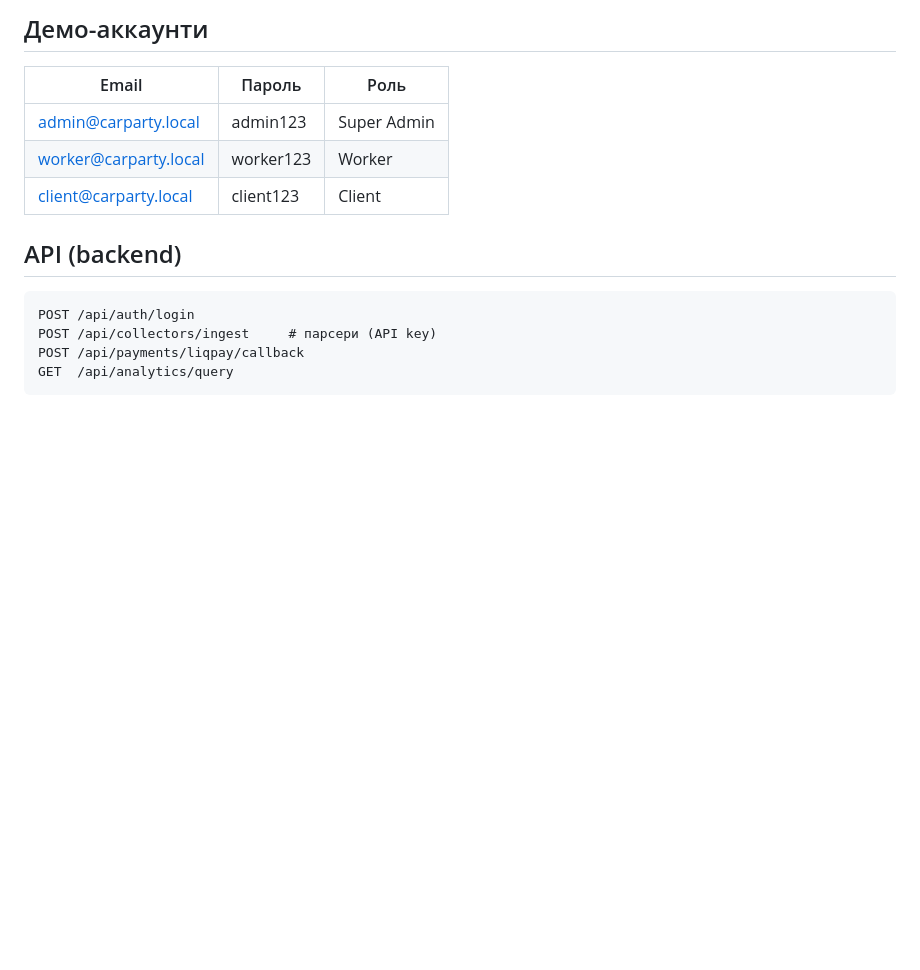
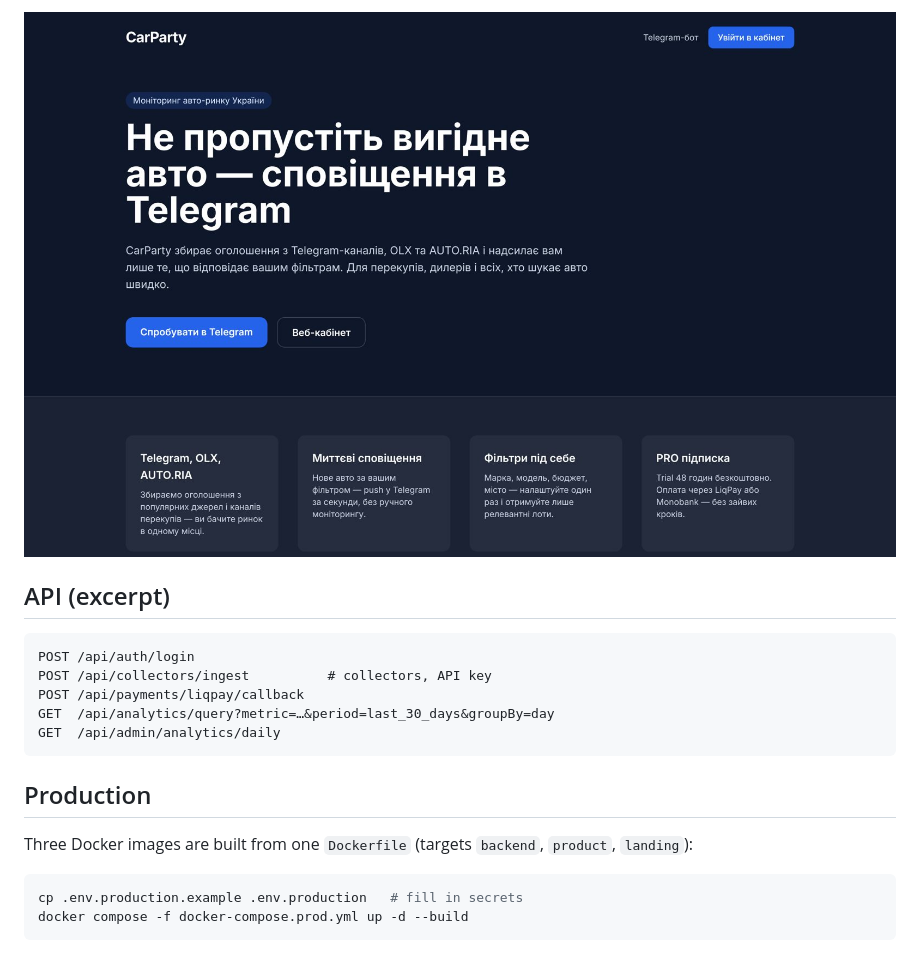
Before and after one commit to JustiS-V/carparty, a Markdown page: README.md, the part around one of its changes. Rendered like a GitHub page; pictures changed too: docs/screenshots/landing.jpg (added); blank space fills up the shorter version.

````diff
--- a/README.md
+++ b/README.md
@@ -93,17 +79,21 @@ docker compose -f docker-compose.prod.yml up -d --build
 
-## Демо-аккаунти
+![Landing](docs/screenshots/landing.jpg)
 
-| Email | Пароль | Роль |
-|-------|--------|------|
-| admin@carparty.local | admin123 | Super Admin |
-| worker@carparty.local | worker123 | Worker |
-| client@carparty.local | client123 | Client |
-
-## API (backend)
+## API (excerpt)
 
 ```
 POST /api/auth/login
-POST /api/collectors/ingest     # парсери (API key)
+POST /api/collectors/ingest          # collectors, API key
 POST /api/payments/liqpay/callback
-GET  /api/analytics/query
+GET  /api/analytics/query?metric=…&period=last_30_days&groupBy=day
+GET  /api/admin/analytics/daily
 ```
+
+## Production
+
+Three Docker images are built from one `Dockerfile` (targets `backend`, `product`, `landing`):
+
+```bash
+cp .env.production.example .env.production   # fill in secrets
+docker compose -f docker-compose.prod.yml up -d --build
+```
````
Also changed, not shown: other parts of README.md (+50 -64 lines), docs/screenshots/admin-dashboard.jpg (added), docs/screenshots/leads.jpg (added), docs/screenshots/metrics.jpg (added), docs/screenshots/telegram-bot.jpg (added), docs/screenshots/worker-tasks.jpg (added), 10 other files.
